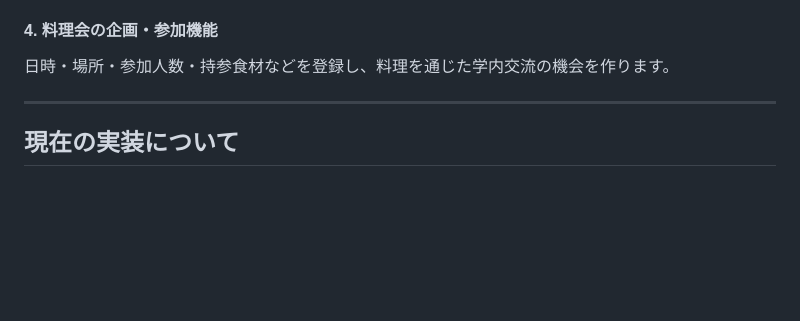
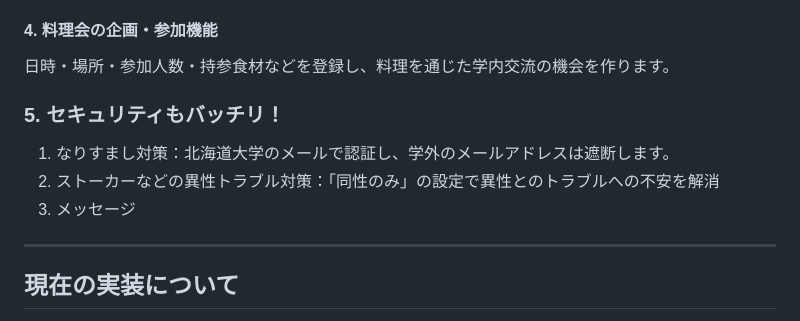
Before and after one commit to ShukaMS/sp_2609, a Markdown page: README.md, the part around the change. Drawn GitHub-style; blank space fills up the shorter version.

Commit message:
Add security measures to README
Added security measures section to README.

```diff
--- a/README.md
+++ b/README.md
@@ -233,6 +233,12 @@
 
 日時・場所・参加人数・持参食材などを登録し、料理を通じた学内交流の機会を作ります。
 
+### 5. セキュリティもバッチリ！
+
+1. なりすまし対策：北海道大学のメールで認証し、学外のメールアドレスは遮断します。
+2. ストーカーなどの異性トラブル対策：「同性のみ」の設定で異性とのトラブルへの不安を解消
+3. メッセージ
+
 ---
 
 ## 現在の実装について
```
